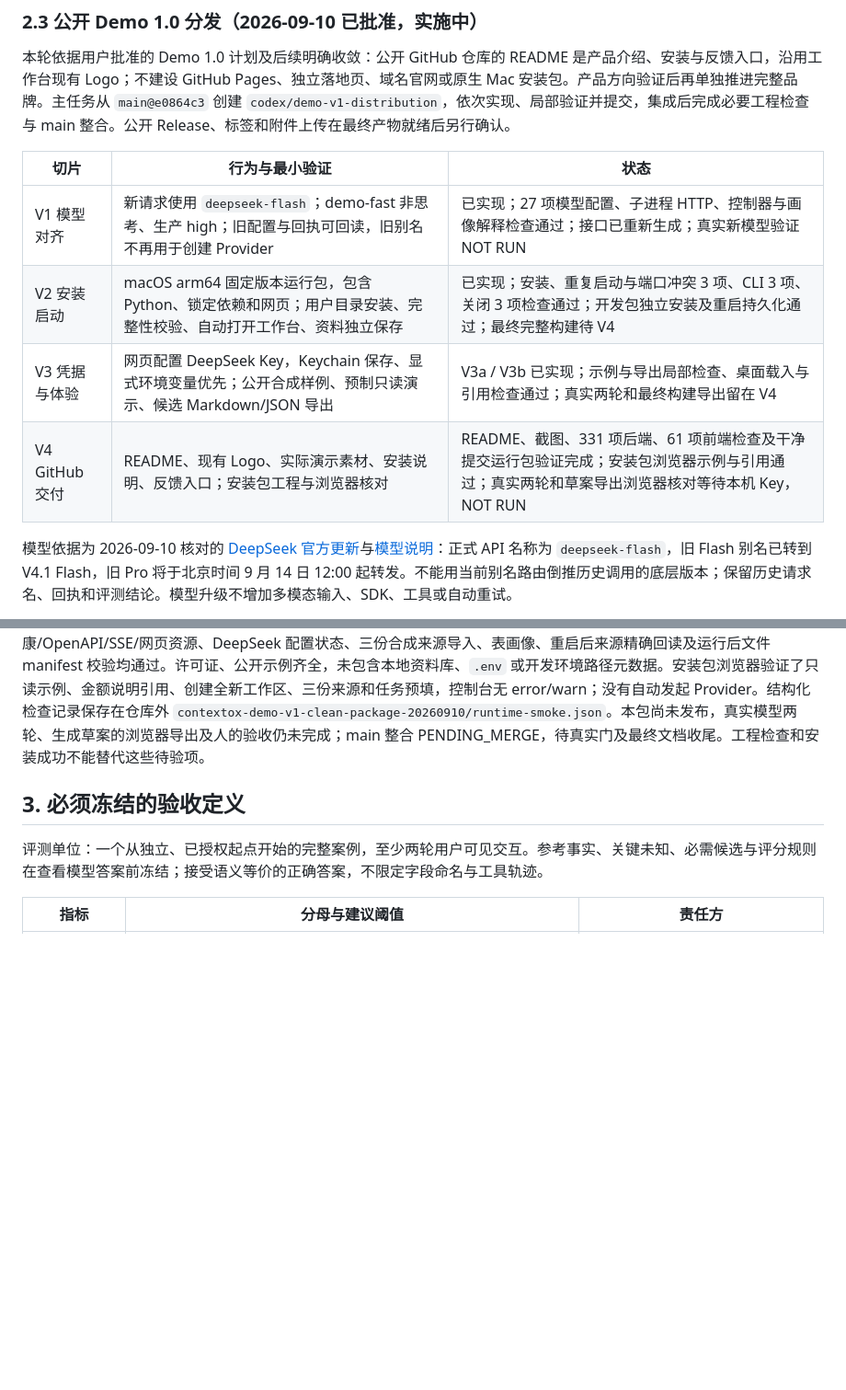
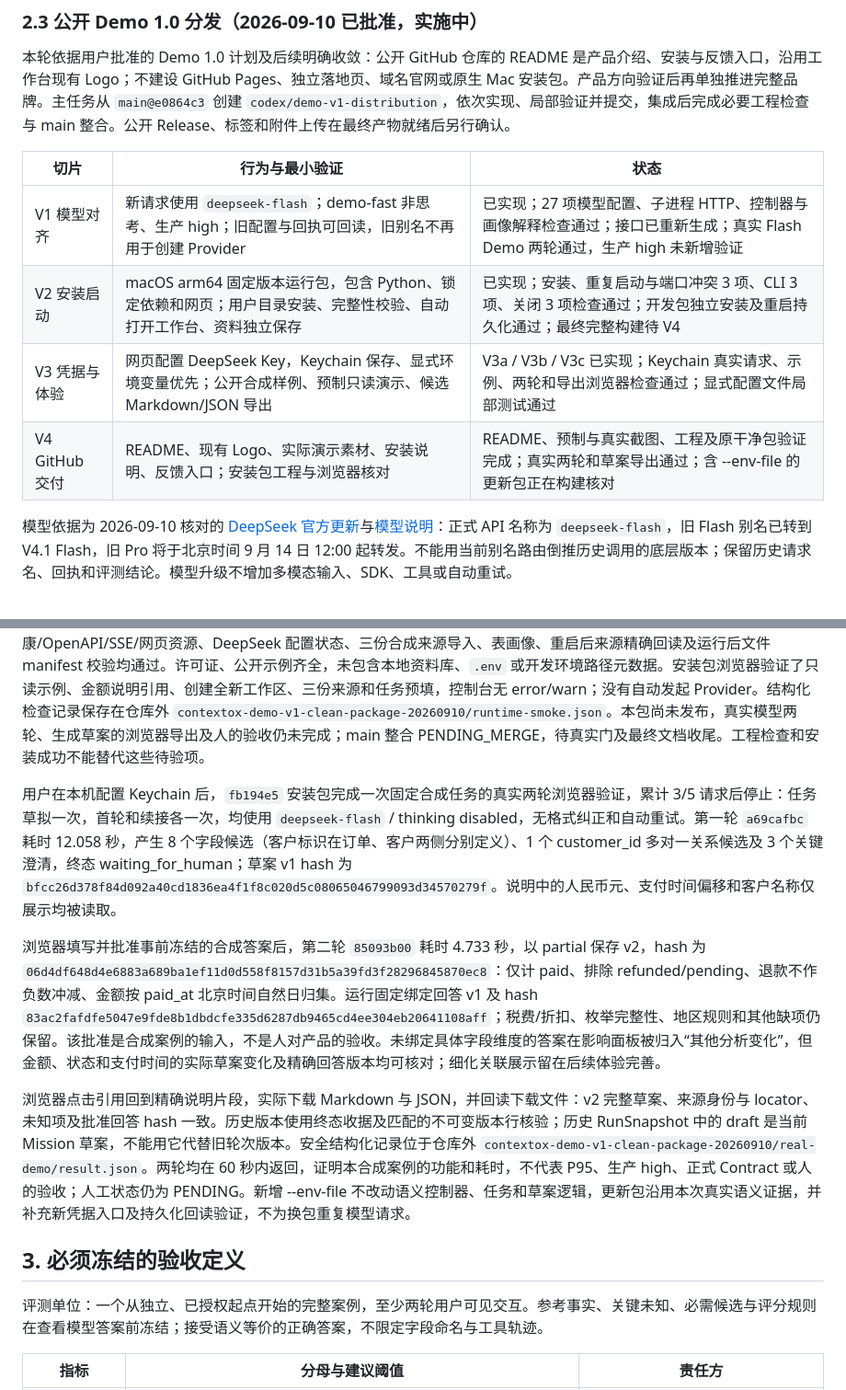
Before and after one commit to archerthegoat/contextox-agent, a Markdown page: docs/R1系统重规划与验收指标.md, 2 parts joined by grey strips. Shown at 92% size. GitHub-like rendering; blank space fills up the shorter version.

```diff
--- a/docs/R1系统重规划与验收指标.md
+++ b/docs/R1系统重规划与验收指标.md
@@ -98,10 +98,10 @@ G0 可同步开展 R2 合同对齐。G1 通过后，若 R2 精确接口和迁移
 
 | 切片 | 行为与最小验证 | 状态 |
 | --- | --- | --- |
-| V1 模型对齐 | 新请求使用 `deepseek-flash`；demo-fast 非思考、生产 high；旧配置与回执可回读，旧别名不再用于创建 Provider | 已实现；27 项模型配置、子进程 HTTP、控制器与画像解释检查通过；接口已重新生成；真实新模型验证 NOT RUN |
+| V1 模型对齐 | 新请求使用 `deepseek-flash`；demo-fast 非思考、生产 high；旧配置与回执可回读，旧别名不再用于创建 Provider | 已实现；27 项模型配置、子进程 HTTP、控制器与画像解释检查通过；接口已重新生成；真实 Flash Demo 两轮通过，生产 high 未新增验证 |
 | V2 安装启动 | macOS arm64 固定版本运行包，包含 Python、锁定依赖和网页；用户目录安装、完整性校验、自动打开工作台、资料独立保存 | 已实现；安装、重复启动与端口冲突 3 项、CLI 3 项、关闭 3 项检查通过；开发包独立安装及重启持久化通过；最终完整构建待 V4 |
-| V3 凭据与体验 | 网页配置 DeepSeek Key，Keychain 保存、显式环境变量优先；公开合成样例、预制只读演示、候选 Markdown/JSON 导出 | V3a / V3b 已实现；示例与导出局部检查、桌面载入与引用检查通过；真实两轮和最终构建导出留在 V4 |
-| V4 GitHub 交付 | README、现有 Logo、实际演示素材、安装说明、反馈入口；安装包工程与浏览器核对 | README、截图、331 项后端、61 项前端检查及干净提交运行包验证完成；安装包浏览器示例与引用通过；真实两轮和草案导出浏览器核对等待本机 Key，NOT RUN |
+| V3 凭据与体验 | 网页配置 DeepSeek Key，Keychain 保存、显式环境变量优先；公开合成样例、预制只读演示、候选 Markdown/JSON 导出 | V3a / V3b / V3c 已实现；Keychain 真实请求、示例、两轮和导出浏览器检查通过；显式配置文件局部测试通过 |
+| V4 GitHub 交付 | README、现有 Logo、实际演示素材、安装说明、反馈入口；安装包工程与浏览器核对 | README、预制与真实截图、工程及原干净包验证完成；真实两轮和草案导出通过；含 --env-file 的更新包正在构建核对 |
 
 模型依据为 2026-09-10 核对的 [DeepSeek 官方更新](https://api-docs.deepseek.com/zh-cn/updates/)与[模型说明](https://api-docs.deepseek.com/zh-cn/quick_start/pricing/)：正式 API 名称为 `deepseek-flash`，旧 Flash 别名已转到 V4.1 Flash，旧 Pro 将于北京时间 9 月 14 日 12:00 起转发。不能用当前别名路由倒推历史调用的底层版本；保留历史请求名、回执和评测结论。模型升级不增加多模态输入、SDK、工具或自动重试。
 
@@ -120,6 +120,12 @@ V3b 新增公开合成 `orders-v1`：6 笔订单、3 个客户及说明文档。
 V4 工程检查：锁定 UV 同步、Python 编译、331 项标准库测试、OpenAPI/TypeScript 漂移、类型检查、61 项前端测试及 Vite 构建通过。npm 以 `--ignore-scripts` 清洁安装，审计 0 漏洞；没有新增依赖。doctor 的环境、接口及静态资源检查通过，Provider 继续为 not_run，整体 partial。全量测试显式隔离用户 Keychain，仅使用测试合成凭据；真实 Provider 调用累计 0/5。首次通过 stdin 启动测试的临时脚本不适合 multiprocessing spawn，修正为具有 main guard 的脚本后完成上述检查；同时补齐新增公开接口的合同路由清单与凭据接口 Header 声明。README 展示素材来自实际工作台的预制只读示例，不作为真实模型生成证据。新增行隐私模式扫描、README 本地链接检查和 diff 检查通过。受控开发路径图与架构报告未修改；本轮精确架构补充待单独确认。
 
 最终安装检查绑定干净源码 `fb194e58ad6cd42607706244bc40247e1d249e23` 的 `0.2.0` 包，归档 SHA256 为 `677dffe1a88f3e036353da7c838c2778fd8bb1651493d7d440a1685d7311c6ff`。包在仓库外含空格目录安装，PATH 仅保留 macOS 系统工具，使用自带 Python 3.14.7。首次安装、幂等重复安装、错误校验值拒绝且保留 current、重复启动、健康/OpenAPI/SSE/网页资源、DeepSeek 配置状态、三份合成来源导入、表画像、重启后来源精确回读及运行后文件 manifest 校验均通过。许可证、公开示例齐全，未包含本地资料库、`.env` 或开发环境路径元数据。安装包浏览器验证了只读示例、金额说明引用、创建全新工作区、三份来源和任务预填，控制台无 error/warn；没有自动发起 Provider。结构化检查记录保存在仓库外 `contextox-demo-v1-clean-package-20260910/runtime-smoke.json`。本包尚未发布，真实模型两轮、生成草案的浏览器导出及人的验收仍未完成；main 整合 PENDING_MERGE，待真实门及最终文档收尾。工程检查和安装成功不能替代这些待验项。
+
+用户在本机配置 Keychain 后，`fb194e5` 安装包完成一次固定合成任务的真实两轮浏览器验证，累计 3/5 请求后停止：任务草拟一次，首轮和续接各一次，均使用 `deepseek-flash` / thinking disabled，无格式纠正和自动重试。第一轮 `a69cafbc` 耗时 12.058 秒，产生 8 个字段候选（客户标识在订单、客户两侧分别定义）、1 个 customer_id 多对一关系候选及 3 个关键澄清，终态 waiting_for_human；草案 v1 hash 为 `bfcc26d378f84d092a40cd1836ea4f1f8c020d5c08065046799093d34570279f`。说明中的人民币元、支付时间偏移和客户名称仅展示均被读取。
+
+浏览器填写并批准事前冻结的合成答案后，第二轮 `85093b00` 耗时 4.733 秒，以 partial 保存 v2，hash 为 `06d4df648d4e6883a689ba1ef11d0d558f8157d31b5a39fd3f28296845870ec8`：仅计 paid、排除 refunded/pending、退款不作负数冲减、金额按 paid_at 北京时间自然日归集。运行固定绑定回答 v1 及 hash `83ac2fafdfe5047e9fde8b1dbdcfe335d6287db9465cd4ee304eb20641108aff`；税费/折扣、枚举完整性、地区规则和其他缺项仍保留。该批准是合成案例的输入，不是人对产品的验收。未绑定具体字段维度的答案在影响面板被归入“其他分析变化”，但金额、状态和支付时间的实际草案变化及精确回答版本均可核对；细化关联展示留在后续体验完善。
+
+浏览器点击引用回到精确说明片段，实际下载 Markdown 与 JSON，并回读下载文件：v2 完整草案、来源身份与 locator、未知项及批准回答 hash 一致。历史版本使用终态收据及匹配的不可变版本行核验；历史 RunSnapshot 中的 draft 是当前 Mission 草案，不能用它代替旧轮次版本。安全结构化记录位于仓库外 `contextox-demo-v1-clean-package-20260910/real-demo/result.json`。两轮均在 60 秒内返回，证明本合成案例的功能和耗时，不代表 P95、生产 high、正式 Contract 或人的验收；人工状态仍为 PENDING。新增 --env-file 不改动语义控制器、任务和草案逻辑，更新包沿用本次真实语义证据，并补充新凭据入口及持久化回读验证，不为换包重复模型请求。
 
 ## 3. 必须冻结的验收定义
 
```
Also changed, not shown: README.md (+9 -0 lines), docs/assets/demo-real.jpg (added).
